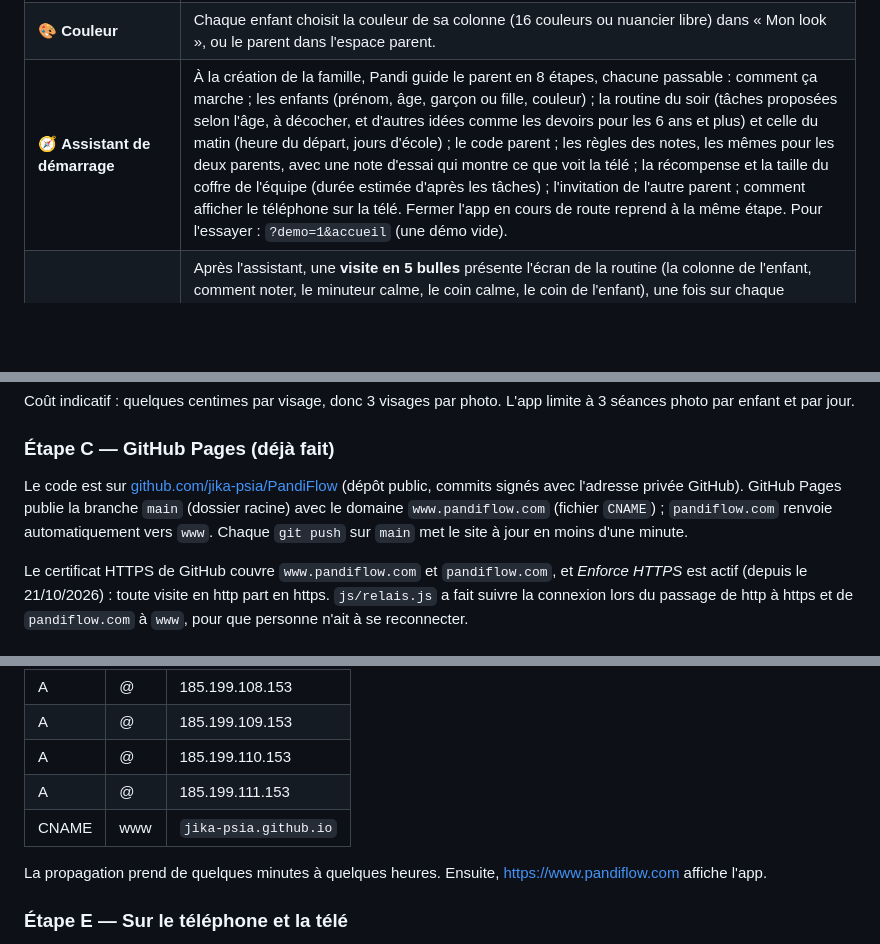
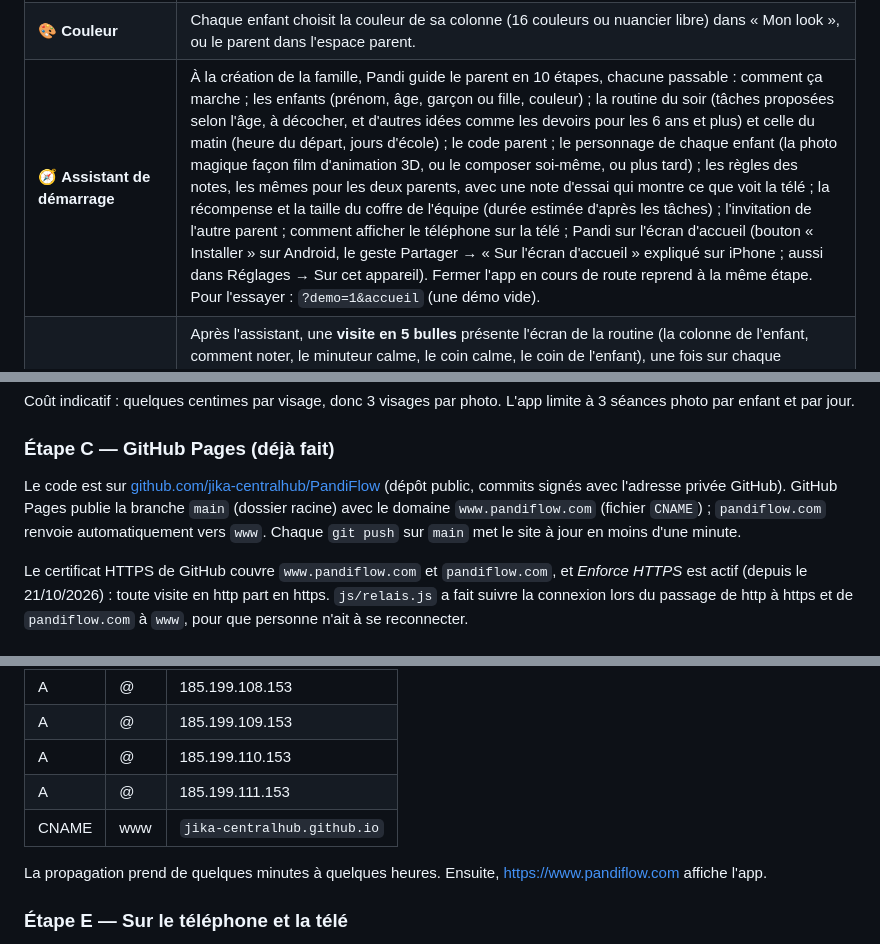
Before and after one commit to jika-centralhub/PandiFlow, a Markdown page: README.md, 3 parts joined by grey strips. GitHub-like rendering; blank space fills up the shorter version.

```diff
--- a/README.md
+++ b/README.md
@@ -32,7 +32,7 @@ Pensé pour les 5 à 10 ans : grosses tuiles avec émojis, couleurs vives, sons,
 | 🎁 **Surprise de Pandi** | Rare et inattendue, préparée par les parents (jamais tirée au sort, jamais en pandi) : au début de la routine suivante, un paquet cadeau attend dans la colonne de chaque enfant. Il l'ouvre et découvre une carte privilège (« Tu choisis l'histoire du soir », « Tu donnes le signal du départ », « Des crêpes ensemble dimanche »… ou une carte pour toute l'équipe), lue à voix haute pour les petits. La carte reste en rappel sur la télé jusqu'à ce qu'un parent touche « Tenu ». Paquet de cartes modifiable selon l'âge ; l'histoire du soir, le câlin et le temps de base avec les parents ne sont jamais en jeu. |
 | 🚀 **Thèmes de la boutique** | Lancés ou programmés par les parents (Espace parent → Thèmes) : une semaine de thème, une semaine sans. La « vitrine de Pandi » passe en tête de la boutique avec les objets du thème, qui restent aussi dans leur rayon, avant comme après : rien ne disparaît, pas de compte à rebours, pas de collection à compléter. À l'ouverture, chaque enfant choisit un cadeau parmi trois (60 pandi au plus, quel que soit l'âge), sans condition. Pandi porte la tenue du thème sur la télé (Espace : antennes étoilées et réacteur dans le dos), la scène de l'enfant prend le décor du thème, et une photo des avatars rejoint « Le livre des thèmes » à la fin. Premier thème : Espace. |
 | 🎨 **Couleur** | Chaque enfant choisit la couleur de sa colonne (16 couleurs ou nuancier libre) dans « Mon look », ou le parent dans l'espace parent. |
-| 🧭 **Assistant de démarrage** | À la création de la famille, Pandi guide le parent en 8 étapes, chacune passable : comment ça marche ; les enfants (prénom, âge, garçon ou fille, couleur) ; la routine du soir (tâches proposées selon l'âge, à décocher, et d'autres idées comme les devoirs pour les 6 ans et plus) et celle du matin (heure du départ, jours d'école) ; le code parent ; les règles des notes, les mêmes pour les deux parents, avec une note d'essai qui montre ce que voit la télé ; la récompense et la taille du coffre de l'équipe (durée estimée d'après les tâches) ; l'invitation de l'autre parent ; comment afficher le téléphone sur la télé. Fermer l'app en cours de route reprend à la même étape. Pour l'essayer : `?demo=1&accueil` (une démo vide). |
+| 🧭 **Assistant de démarrage** | À la création de la famille, Pandi guide le parent en 10 étapes, chacune passable : comment ça marche ; les enfants (prénom, âge, garçon ou fille, couleur) ; la routine du soir (tâches proposées selon l'âge, à décocher, et d'autres idées comme les devoirs pour les 6 ans et plus) et celle du matin (heure du départ, jours d'école) ; le code parent ; le personnage de chaque enfant (la photo magique façon film d'animation 3D, ou le composer soi-même, ou plus tard) ; les règles des notes, les mêmes pour les deux parents, avec une note d'essai qui montre ce que voit la télé ; la récompense et la taille du coffre de l'équipe (durée estimée d'après les tâches) ; l'invitation de l'autre parent ; comment afficher le téléphone sur la télé ; Pandi sur l'écran d'accueil (bouton « Installer » sur Android, le geste Partager → « Sur l'écran d'accueil » expliqué sur iPhone ; aussi dans Réglages → Sur cet appareil). Fermer l'app en cours de route reprend à la même étape. Pour l'essayer : `?demo=1&accueil` (une démo vide). |
 | 🌟 **Première soirée** | Après l'assistant, une **visite en 5 bulles** présente l'écran de la routine (la colonne de l'enfant, comment noter, le minuteur calme, le coin calme, le coin de l'enfant), une fois sur chaque appareil, aussi pour le parent qui rejoint la famille. Puis un bandeau propose « Dire bonjour » : quand les enfants sont devant la télé, Pandi se présente à eux par leur prénom, à voix haute. Quand la première soirée est finie, un **mot pour les parents** apparaît sur l'écran de la nuit (ou à l'ouverture suivante) : les pierres mises ensemble dans le coffre, ce qui vient demain, et une astuce. Les deux se rejouent dans Espace parent → Réglages. |
 | 🔐 **Espace parent** | Code PIN, gestion des enfants, des tâches du matin et du soir (jours actifs, ordre du carrousel), des défis et du barème, heure du départ à l'école, historique corrigeable, ajustement des pandi, sauvegarde. |
 | ☁️ **Synchronisation** | Supabase : les deux parents partagent la même famille, chacun sur son téléphone. Les notes données hors connexion partent dès le retour du réseau. |
@@ -105,7 +105,7 @@ Coût indicatif : quelques centimes par visage, donc 3 visages par photo. L'app
 
 ### Étape C — GitHub Pages (déjà fait)
 
-Le code est sur [github.com/jika-psia/PandiFlow](https://github.com/jika-psia/PandiFlow) (dépôt public, commits signés avec l'adresse privée GitHub). GitHub Pages publie la branche `main` (dossier racine) avec le domaine `www.pandiflow.com` (fichier `CNAME`) ; `pandiflow.com` renvoie automatiquement vers `www`. Chaque `git push` sur `main` met le site à jour en moins d'une minute.
+Le code est sur [github.com/jika-centralhub/PandiFlow](https://github.com/jika-centralhub/PandiFlow) (dépôt public, commits signés avec l'adresse privée GitHub). GitHub Pages publie la branche `main` (dossier racine) avec le domaine `www.pandiflow.com` (fichier `CNAME`) ; `pandiflow.com` renvoie automatiquement vers `www`. Chaque `git push` sur `main` met le site à jour en moins d'une minute.
 
 Le certificat HTTPS de GitHub couvre `www.pandiflow.com` et `pandiflow.com`, et *Enforce HTTPS* est actif (depuis le 21/10/2026) : toute visite en http part en https. `js/relais.js` a fait suivre la connexion lors du passage de http à https et de `pandiflow.com` à `www`, pour que personne n'ait à se reconnecter.
 
@@ -122,7 +122,7 @@ Dans **Hostinger → Domaines → pandiflow.com → DNS / Nameservers** :
 | A | @ | 185.199.109.153 |
 | A | @ | 185.199.110.153 |
 | A | @ | 185.199.111.153 |
-| CNAME | www | `jika-psia.github.io` |
+| CNAME | www | `jika-centralhub.github.io` |
 
 La propagation prend de quelques minutes à quelques heures. Ensuite, https://www.pandiflow.com affiche l'app.
 
```
